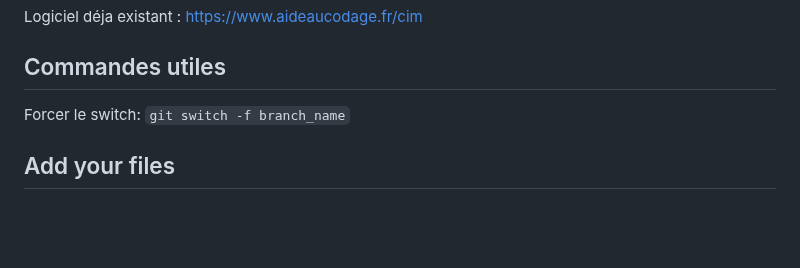
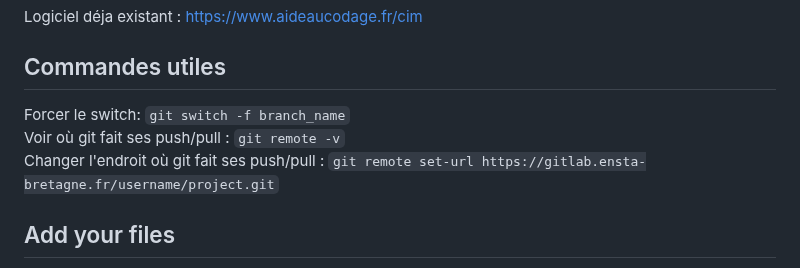
Before and after one commit to ninopineira/AIME-2, a Markdown page: README.md, the part around the change. Drawn GitHub-style; blank space fills up the shorter version.

Commit message:
update README commandes utiles

````diff
--- a/README.md
+++ b/README.md
@@ -28,7 +28,9 @@ Logiciel déja existant : https://www.aideaucodage.fr/cim
 
 ## Commandes utiles
 
-Forcer le switch: ```git switch -f branch_name```
+Forcer le switch: ```git switch -f branch_name``` \
+Voir où git fait ses push/pull : ```git remote -v``` \
+Changer l'endroit où git fait ses push/pull : ```git remote set-url https://gitlab.ensta-bretagne.fr/username/project.git```
 
 ## Add your files
 
````
